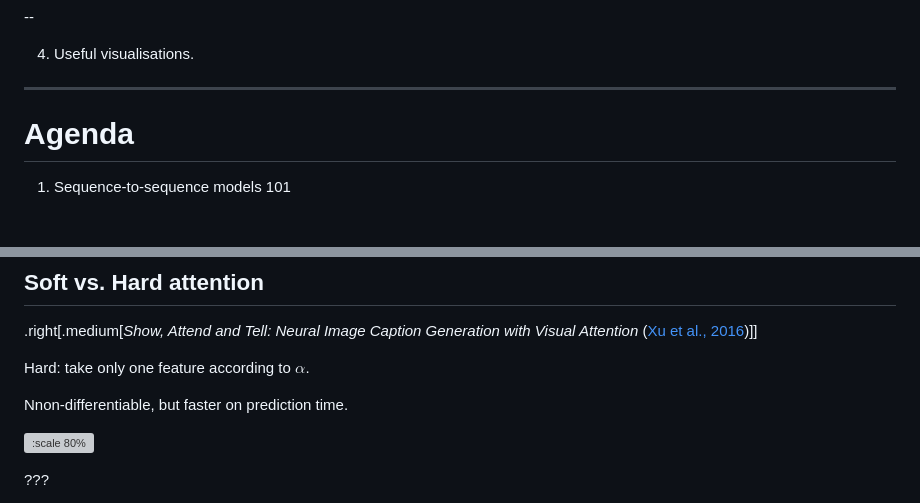
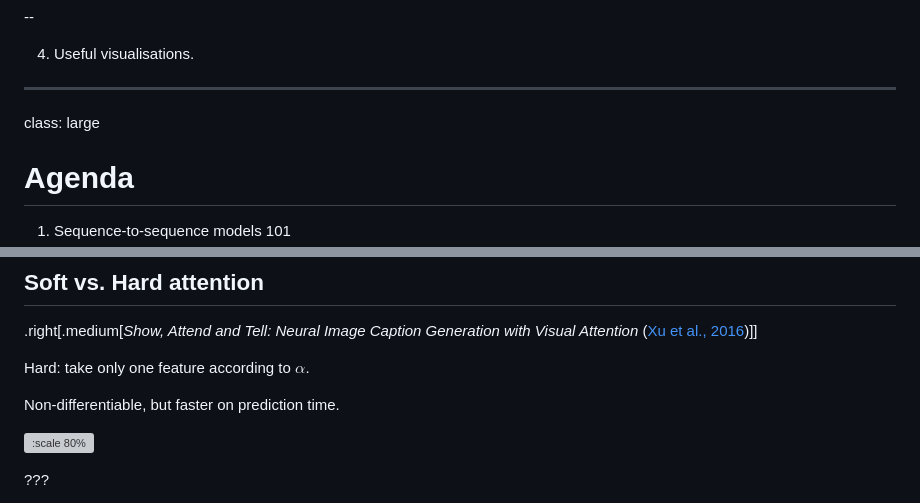
Before and after one commit to osyvokon/text-entailment-models, a Markdown page: slides/attention.md, 2 parts joined by grey strips. Rendered like a GitHub page; blank space fills up the shorter version; grey boxes are pictures that could not be loaded.

```diff
--- a/slides/attention.md
+++ b/slides/attention.md
@@ -43,6 +43,8 @@ Ilya is a Co-Founder and Research Director at OpenAI
 
 
 ---
+class: large
+
 
 # Agenda
 
@@ -761,7 +763,7 @@ sequence, so that's computationally expensive and comes against intuition
 
 Hard: take only one feature according to $\alpha$.
 
-Nnon-differentiable, but faster on prediction time.
+Non-differentiable, but faster on prediction time.
 
 ![:scale 80%](img/show-attend-tell-hard.png)
 
```
Also changed, not shown: other parts of slides/attention.md (+15 -0 lines), slides/img/encoder-decoder-highilght-on.png, slides/img/encoder-decoder-highilght-the-mat.png, 1 other file.
